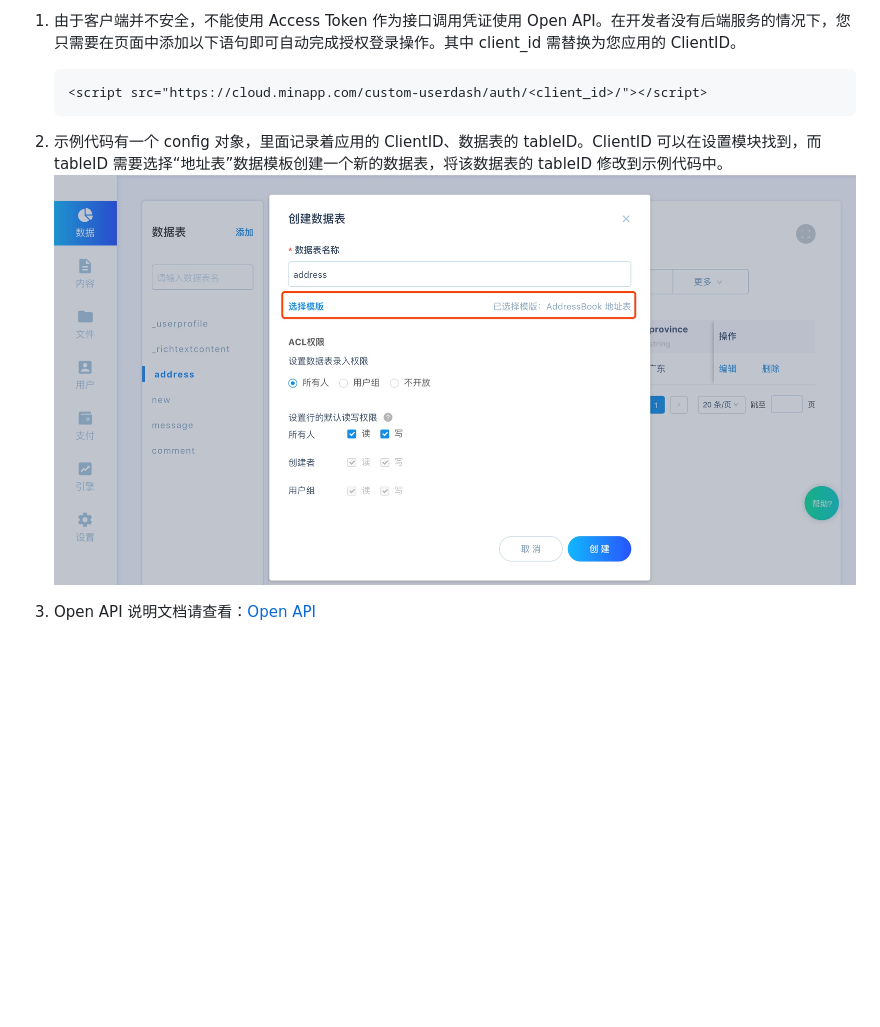
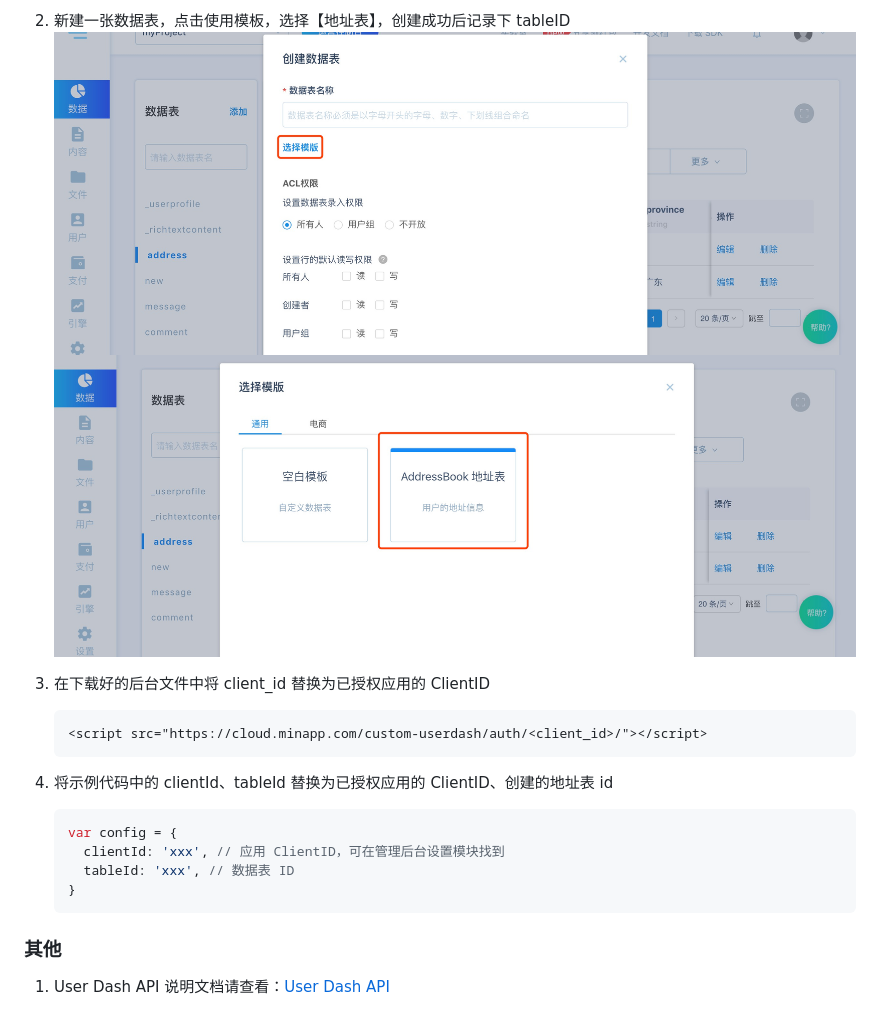
Before and after one commit to ifanrx/hydrogen-demo, a Markdown page: openAPI-demo/README.md, the part around the change printed below. GitHub-like rendering; pictures changed too: assets/create-address-table.jpg (deleted), assets/create-table.jpg (added), assets/table-template.jpg (added); blank space fills up the shorter version.

````diff
--- a/openAPI-demo/README.md
+++ b/openAPI-demo/README.md
@@ -20,11 +29,23 @@
 
-1. 由于客户端并不安全，不能使用 Access Token 作为接口调用凭证使用 Open API。在开发者没有后端服务的情况下，您只需要在页面中添加以下语句即可自动完成授权登录操作。其中 client_id 需替换为您应用的 ClientID。
+2. 新建一张数据表，点击使用模板，选择【地址表】，创建成功后记录下 tableID
+![](../assets/create-table.jpg)
+![](../assets/table-template.jpg)
+
+3. 在下载好的后台文件中将 client_id 替换为已授权应用的 ClientID
 
    ```ht
    <script src="https://cloud.minapp.com/custom-userdash/auth/<client_id>/"></script>
    ```
 
-2. 示例代码有一个 config 对象，里面记录着应用的 ClientID、数据表的 tableID。ClientID 可以在设置模块找到，而 tableID 需要选择“地址表”数据模板创建一个新的数据表，将该数据表的 tableID 修改到示例代码中。
-![](../assets/create-address-table.jpg)
+4. 将示例代码中的 clientId、tableId 替换为已授权应用的 ClientID、创建的地址表 id
 
-3. Open API 说明文档请查看：[Open API](https://doc.minapp.com/openAPI/)
+   ```js
+   var config = {
+     clientId: 'xxx', // 应用 ClientID，可在管理后台设置模块找到
+     tableId: 'xxx', // 数据表 ID
+   }
+   ```
+
+### 其他
+
+1. User Dash API 说明文档请查看：[User Dash API](待更新)
````
Also changed, not shown: other parts of openAPI-demo/README.md (+18 -9 lines), assets/clientid.jpg (added), assets/entry.jpg (added), assets/settings-deploy.jpg (added), 1 other file.
